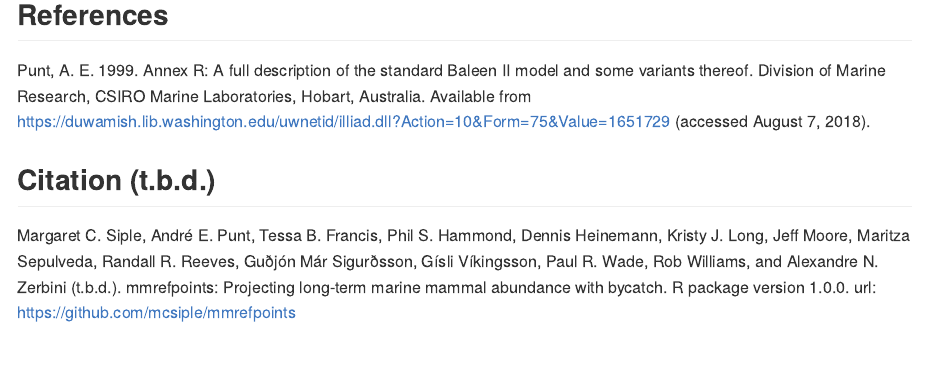
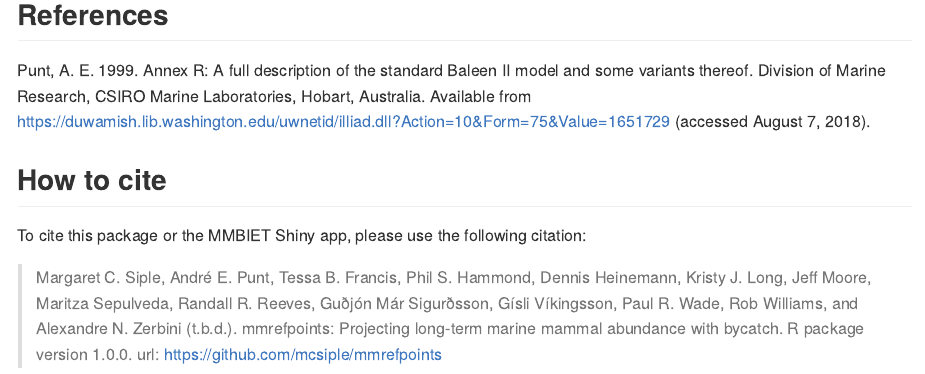
Before and after one commit to mcsiple/mmrefpoints, an R Markdown document (README.Rmd): the page in a window 1100 px wide, from 2550 px down. The pictures show the output file README.md that the author committed with the source, drawn offline in the style of GitHub; long lines of code are wrapped; badge pictures from the web are left out.

Commit message:
Add attribution to README

```diff
--- a/README.Rmd
+++ b/README.Rmd
@@ -106,5 +106,7 @@
 ## References
 Punt, A. E. 1999. Annex R: A full description of the standard Baleen II model and some variants thereof. Division of Marine Research, CSIRO Marine Laboratories, Hobart, Australia. Available from https://duwamish.lib.washington.edu/uwnetid/illiad.dll?Action=10&Form=75&Value=1651729 (accessed August 7, 2018).
 
-## Citation (t.b.d.)
-Margaret C. Siple, André E. Punt, Tessa B. Francis, Phil S. Hammond, Dennis Heinemann, Kristy J. Long, Jeff Moore, Maritza Sepulveda, Randall R. Reeves, Guðjón Már Sigurðsson, Gísli Víkingsson, Paul R. Wade, Rob Williams, and Alexandre N. Zerbini (t.b.d.). mmrefpoints: Projecting long-term marine mammal abundance with bycatch. R package version 1.0.0. url: https://github.com/mcsiple/mmrefpoints
+## How to cite
+To cite this package or the MMBIET Shiny app, please use the following citation:
+
+> Margaret C. Siple, André E. Punt, Tessa B. Francis, Phil S. Hammond, Dennis Heinemann, Kristy J. Long, Jeff Moore, Maritza Sepulveda, Randall R. Reeves, Guðjón Már Sigurðsson, Gísli Víkingsson, Paul R. Wade, Rob Williams, and Alexandre N. Zerbini (t.b.d.). mmrefpoints: Projecting long-term marine mammal abundance with bycatch. R package version 1.0.0. url: https://github.com/mcsiple/mmrefpoints
```
Also changed, not shown: README.md.
